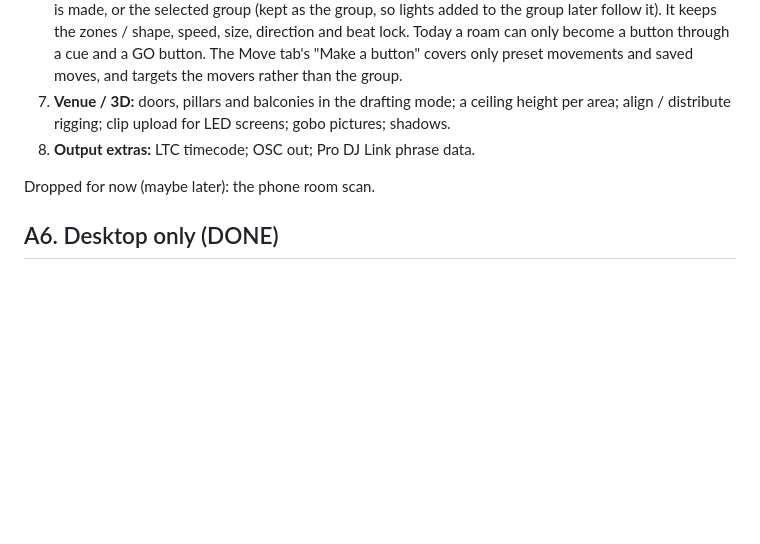
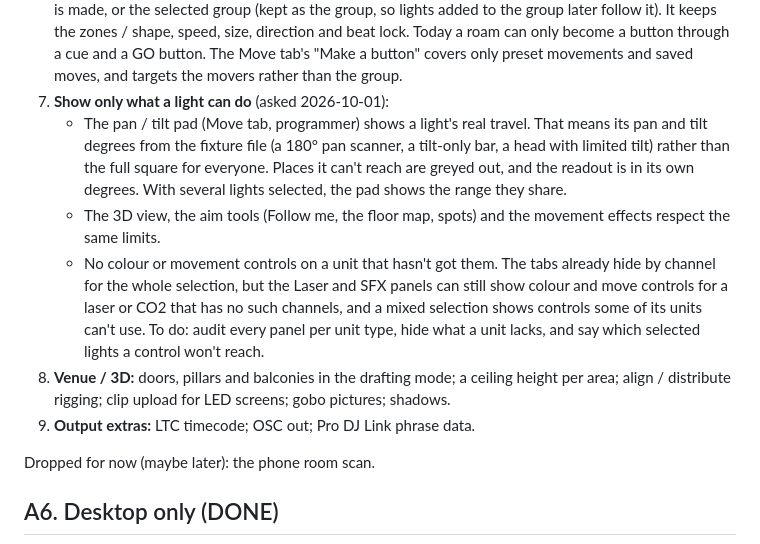
Before and after one commit to mayar144p/jarvis-lighting-console, a Markdown page: docs/BACKLOG.md, the part around the change. Rendered like a GitHub page; blank space fills up the shorter version.

Commit message:
Plan: show only what a light can do (real pan/tilt range, no colour/move on units without it)
Co-Authored-By: Claude Opus 5.5 <noreply@anthropic.com>
Claude-Session: https://claude.ai/code/session_016p7qvwErNH6yDoekoFjdBz

```diff
--- a/docs/BACKLOG.md
+++ b/docs/BACKLOG.md
@@ -66,10 +66,26 @@ whoever picks it up starts from the diagnosis, not from scratch.
    only become a button through a cue and a GO button. The Move tab's
    "Make a button" covers only preset movements and saved moves, and
    targets the movers rather than the group.
-7. **Venue / 3D:** doors, pillars and balconies in the drafting mode; a
+7. **Show only what a light can do** (asked 2026-10-01):
+   * The pan / tilt pad (Move tab, programmer) shows a light's real travel.
+     That means its pan and tilt degrees from the fixture file (a 180° pan
+     scanner, a tilt-only bar, a head with limited tilt) rather than the
+     full square for everyone. Places it can't reach are greyed out, and
+     the readout is in its own degrees. With several lights selected, the
+     pad shows the range they share.
+   * The 3D view, the aim tools (Follow me, the floor map, spots) and the
+     movement effects respect the same limits.
+   * No colour or movement controls on a unit that hasn't got them. The
+     tabs already hide by channel for the whole selection, but the Laser
+     and SFX panels can still show colour and move controls for a laser or
+     CO2 that has no such channels, and a mixed selection shows controls
+     some of its units can't use. To do: audit every panel per unit type,
+     hide what a unit lacks, and say which selected lights a control won't
+     reach.
+8. **Venue / 3D:** doors, pillars and balconies in the drafting mode; a
    ceiling height per area; align / distribute rigging; clip upload for
    LED screens; gobo pictures; shadows.
-8. **Output extras:** LTC timecode; OSC out; Pro DJ Link phrase data.
+9. **Output extras:** LTC timecode; OSC out; Pro DJ Link phrase data.
 
 Dropped for now (maybe later): the phone room scan.
 
```
